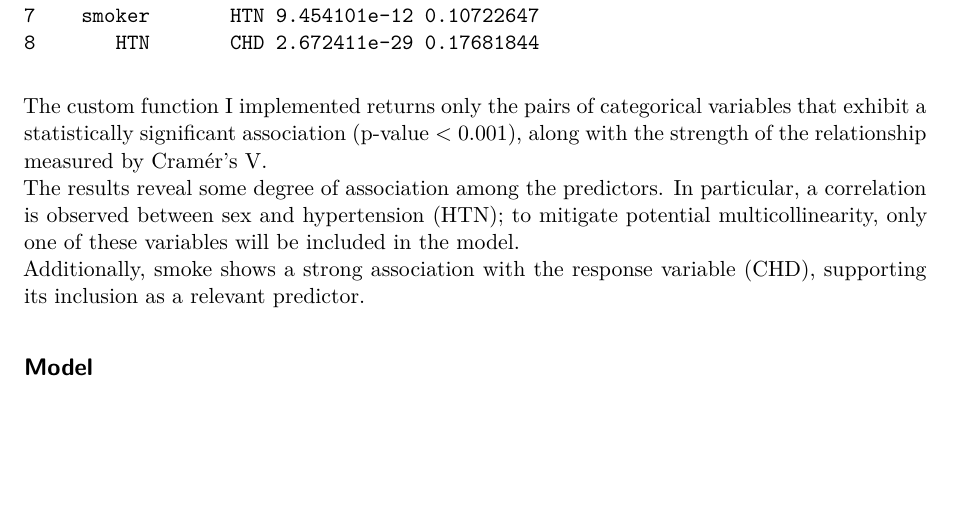
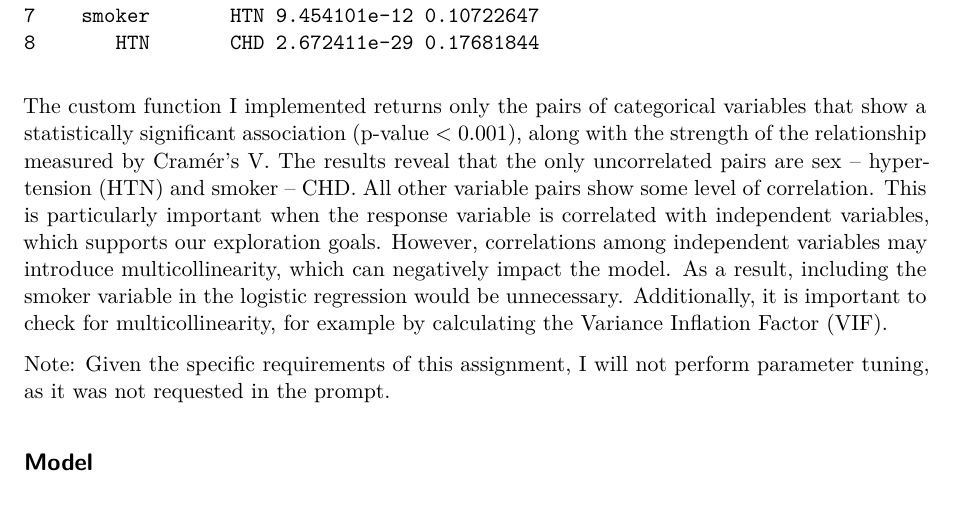
Before and after one commit to CrispyCocaBoy/statistical_methods_homework_1, a Quarto document (homework_1.qmd): part of page 6 of 9, cut so that both start at the same text, the shorter picture padded with empty space. Rendered offline with R 4.5, knitr and Pandoc in place of Quarto, then LaTeX, with nearby package versions; some code elsewhere in the file could not run offline.

Commit message:
Updated homework_1.qmd

````diff
--- a/homework_1.qmd
+++ b/homework_1.qmd
@@ -327,9 +327,9 @@ corr_results
 rm(corr_results, corr_test_data, corr_test_check)
 ```
 
-The custom function I implemented returns only the pairs of categorical variables that exhibit a statistically significant association (p-value \< 0.001), along with the strength of the relationship measured by Cramér’s V.\
-The results reveal some degree of association among the predictors. In particular, a correlation is observed between sex and hypertension (HTN); to mitigate potential multicollinearity, only one of these variables will be included in the model.\
-Additionally, smoke shows a strong association with the response variable (CHD), supporting its inclusion as a relevant predictor.
+The custom function I implemented returns only the pairs of categorical variables that show a statistically significant association (p-value \< 0.001), along with the strength of the relationship measured by Cramér’s V. The results reveal that the only uncorrelated pairs are sex – hypertension (HTN) and smoker – CHD. All other variable pairs show some level of correlation. This is particularly important when the response variable is correlated with independent variables, which supports our exploration goals. However, correlations among independent variables may introduce multicollinearity, which can negatively impact the model. As a result, including the smoker variable in the logistic regression would be unnecessary. Additionally, it is important to check for multicollinearity, for example by calculating the Variance Inflation Factor (VIF).
+
+Note: Given the specific requirements of this assignment, I will not perform parameter tuning, as it was not requested in the prompt.
 
 ## Model
 
````
